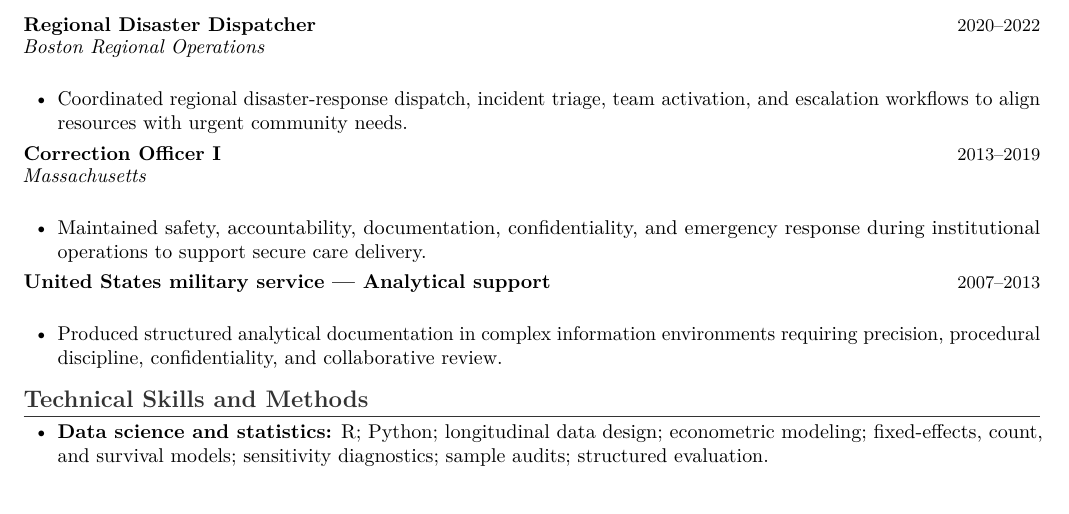
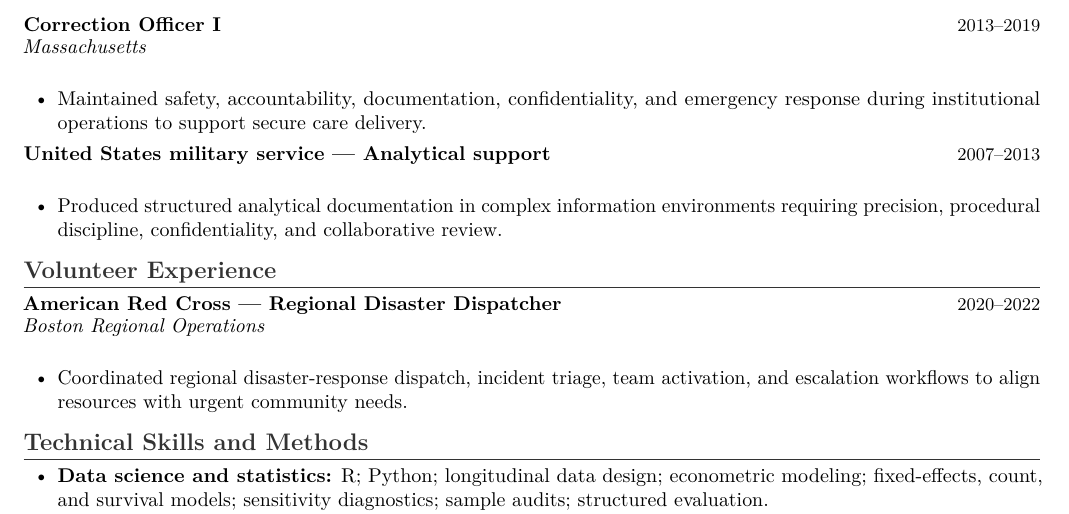
Before and after one commit to pskeffington/CV-Public-Facing, a LaTeX CV (cv/public_upload_cv.tex): part of page 3 of 3, cut so that both start at the same text. Compiled offline with pdfLaTeX.

Commit message:
Classify Red Cross disaster dispatcher as volunteer experience

```diff
--- a/cv/public_upload_cv.tex
+++ b/cv/public_upload_cv.tex
@@ -36,12 +36,6 @@ Health data science; public-health informatics; rural and environmental health;
 \end{cvbullets}
 
 
-\cvrole{Regional Disaster Dispatcher}{2020--2022}
-\cvplace{Boston Regional Operations}
-\begin{cvbullets}
-    \item Coordinated regional disaster-response dispatch, incident triage, team activation, and escalation workflows to align resources with urgent community needs.
-\end{cvbullets}
-
 \cvrole{Correction Officer I}{2013--2019}
 \cvplace{Massachusetts}
 \begin{cvbullets}
@@ -51,6 +45,13 @@ Health data science; public-health informatics; rural and environmental health;
 \cvrole{United States military service --- Analytical support}{2007--2013}
 \begin{cvbullets}
     \item Produced structured analytical documentation in complex information environments requiring precision, procedural discipline, confidentiality, and collaborative review.
+\end{cvbullets}
+
+\section*{Volunteer Experience}
+\cvrole{American Red Cross --- Regional Disaster Dispatcher}{2020--2022}
+\cvplace{Boston Regional Operations}
+\begin{cvbullets}
+    \item Coordinated regional disaster-response dispatch, incident triage, team activation, and escalation workflows to align resources with urgent community needs.
 \end{cvbullets}
 
 \section*{Technical Skills and Methods}
```
